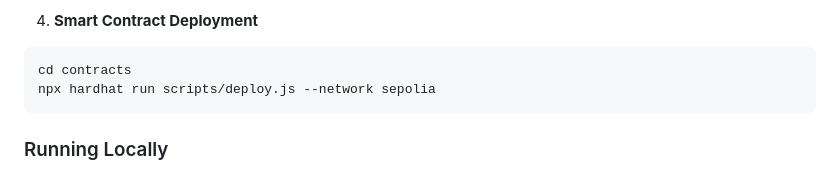
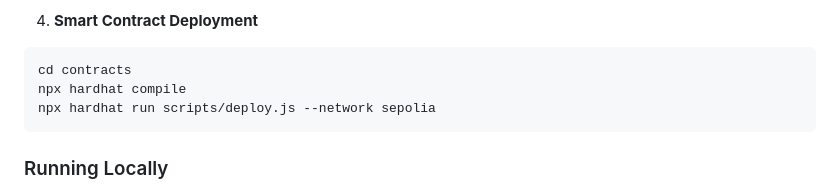
Before and after one commit to sudhansu-24/brickbyte, a Markdown page: README.md, the part around the change. GitHub-like rendering.

Commit message:
add hardhat compile command

````diff
--- a/README.md
+++ b/README.md
@@ -209,6 +209,7 @@ ETH_RPC_URL=your_eth_rpc_url
 4. **Smart Contract Deployment**
 ```bash
 cd contracts
+npx hardhat compile
 npx hardhat run scripts/deploy.js --network sepolia
 ```
 
````
